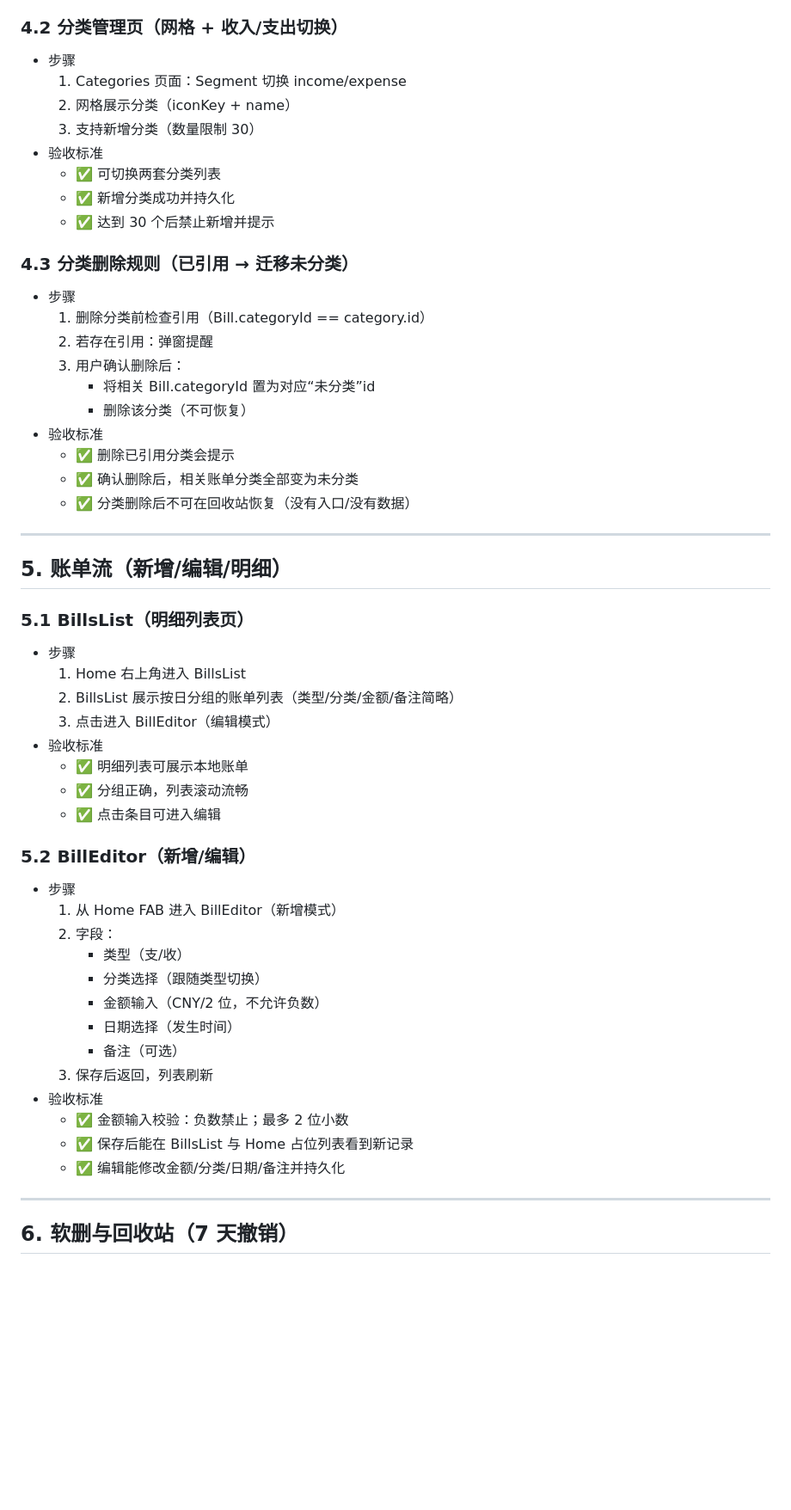
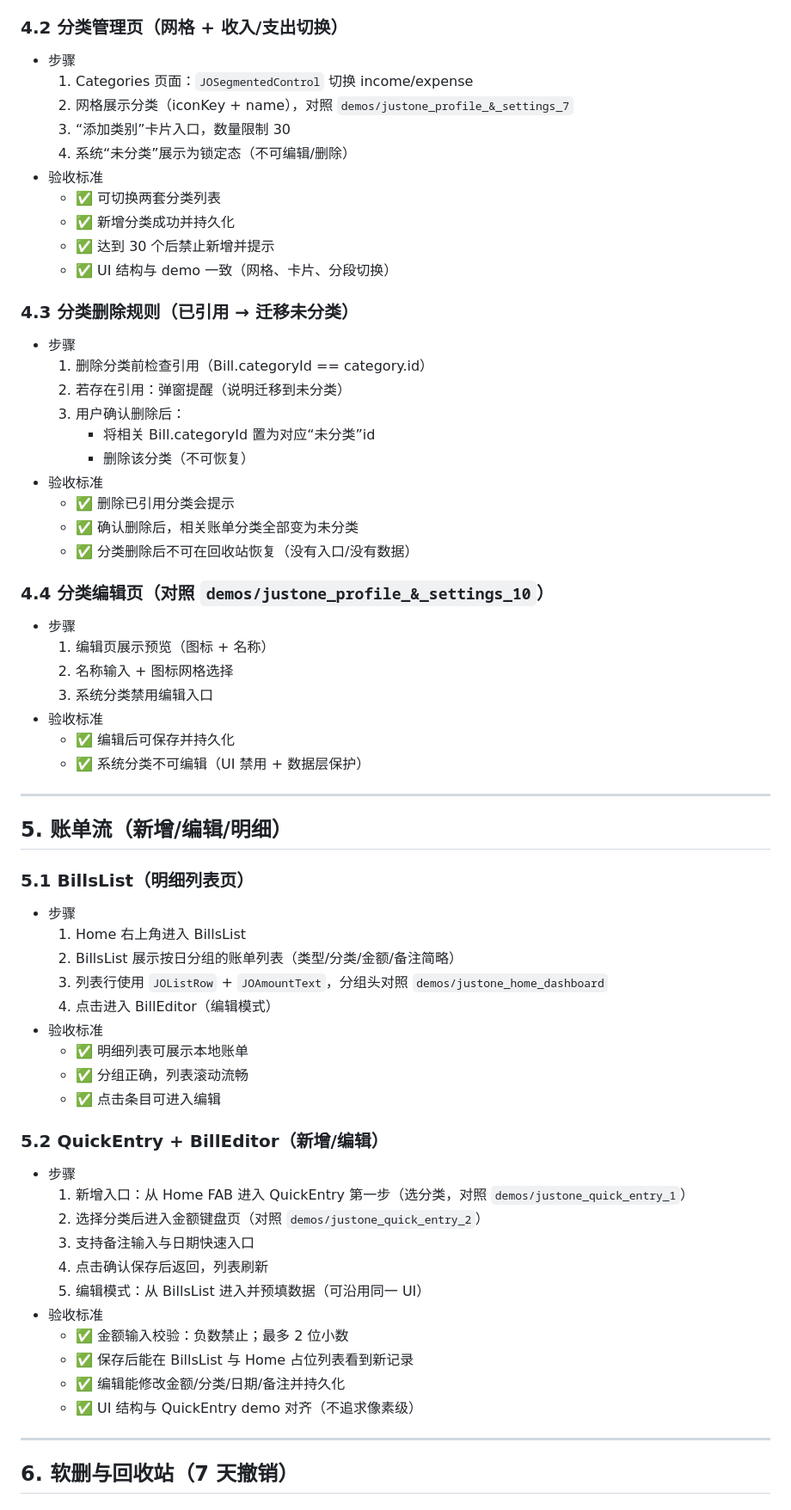
Before and after one commit to lynxlangya/Tally, a Markdown page: loadmap.md, the part around one of its changes. Shown at 86% size. GitHub-like rendering; blank space fills up the shorter version.

```diff
--- a/loadmap.md
+++ b/loadmap.md
@@ -231,19 +282,21 @@
 ### 4.2 分类管理页（网格 + 收入/支出切换）
 
 - 步骤
-  1. Categories 页面：Segment 切换 income/expense
-  2. 网格展示分类（iconKey + name）
-  3. 支持新增分类（数量限制 30）
+  1. Categories 页面：`JOSegmentedControl` 切换 income/expense
+  2. 网格展示分类（iconKey + name），对照 `demos/justone_profile_&_settings_7`
+  3. “添加类别”卡片入口，数量限制 30
+  4. 系统“未分类”展示为锁定态（不可编辑/删除）
 - 验收标准
   - ✅ 可切换两套分类列表
   - ✅ 新增分类成功并持久化
   - ✅ 达到 30 个后禁止新增并提示
+  - ✅ UI 结构与 demo 一致（网格、卡片、分段切换）
 
 ### 4.3 分类删除规则（已引用 → 迁移未分类）
 
 - 步骤
   1. 删除分类前检查引用（Bill.categoryId == category.id）
-  2. 若存在引用：弹窗提醒
+  2. 若存在引用：弹窗提醒（说明迁移到未分类）
   3. 用户确认删除后：
      - 将相关 Bill.categoryId 置为对应“未分类”id
      - 删除该分类（不可恢复）
@@ -251,6 +304,16 @@
   - ✅ 删除已引用分类会提示
   - ✅ 确认删除后，相关账单分类全部变为未分类
   - ✅ 分类删除后不可在回收站恢复（没有入口/没有数据）
+
+### 4.4 分类编辑页（对照 `demos/justone_profile_&_settings_10`）
+
+- 步骤
+  1. 编辑页展示预览（图标 + 名称）
+  2. 名称输入 + 图标网格选择
+  3. 系统分类禁用编辑入口
+- 验收标准
+  - ✅ 编辑后可保存并持久化
+  - ✅ 系统分类不可编辑（UI 禁用 + 数据层保护）
 
 ---
 
@@ -261,27 +324,26 @@
 - 步骤
   1. Home 右上角进入 BillsList
   2. BillsList 展示按日分组的账单列表（类型/分类/金额/备注简略）
-  3. 点击进入 BillEditor（编辑模式）
+  3. 列表行使用 `JOListRow` + `JOAmountText`，分组头对照 `demos/justone_home_dashboard`
+  4. 点击进入 BillEditor（编辑模式）
 - 验收标准
   - ✅ 明细列表可展示本地账单
   - ✅ 分组正确，列表滚动流畅
   - ✅ 点击条目可进入编辑
 
-### 5.2 BillEditor（新增/编辑）
+### 5.2 QuickEntry + BillEditor（新增/编辑）
 
 - 步骤
-  1. 从 Home FAB 进入 BillEditor（新增模式）
-  2. 字段：
-     - 类型（支/收）
-     - 分类选择（跟随类型切换）
-     - 金额输入（CNY/2 位，不允许负数）
-     - 日期选择（发生时间）
-     - 备注（可选）
-  3. 保存后返回，列表刷新
+  1. 新增入口：从 Home FAB 进入 QuickEntry 第一步（选分类，对照 `demos/justone_quick_entry_1`）
+  2. 选择分类后进入金额键盘页（对照 `demos/justone_quick_entry_2`）
+  3. 支持备注输入与日期快速入口
+  4. 点击确认保存后返回，列表刷新
+  5. 编辑模式：从 BillsList 进入并预填数据（可沿用同一 UI）
 - 验收标准
   - ✅ 金额输入校验：负数禁止；最多 2 位小数
   - ✅ 保存后能在 BillsList 与 Home 占位列表看到新记录
   - ✅ 编辑能修改金额/分类/日期/备注并持久化
+  - ✅ UI 结构与 QuickEntry demo 对齐（不追求像素级）
 
 ---
 
```
Also changed, not shown: other parts of loadmap.md (+128 -13 lines).
